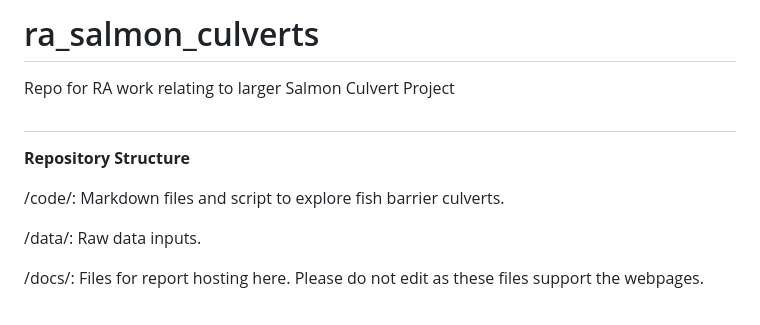
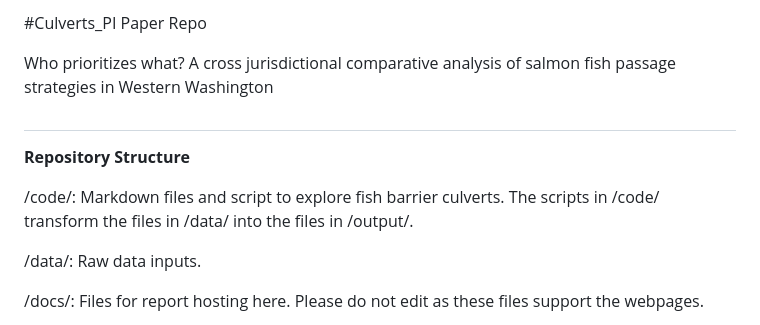
Before and after one commit to cadlaburch/culvert_PI_framework, a Markdown page: README.md, the part around the change. Rendered like a GitHub page.

```diff
--- a/README.md
+++ b/README.md
@@ -1,11 +1,12 @@
-# ra_salmon_culverts
-Repo for RA work relating to larger Salmon Culvert Project
+#Culverts_PI Paper Repo
+
+Who prioritizes what? A cross jurisdictional comparative analysis of salmon fish passage strategies in Western Washington
 
 
 ##
 **Repository Structure**
 
-/code/: Markdown files and script to explore fish barrier culverts.
+/code/: Markdown files and script to explore fish barrier culverts. The scripts in /code/ transform the files in /data/ into the files in /output/.
 
 /data/: Raw data inputs.
 
```
